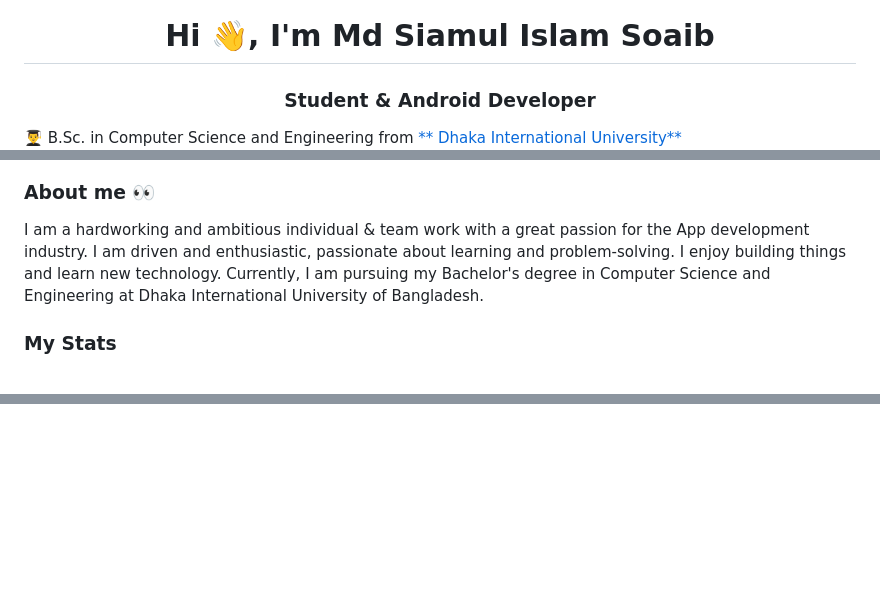
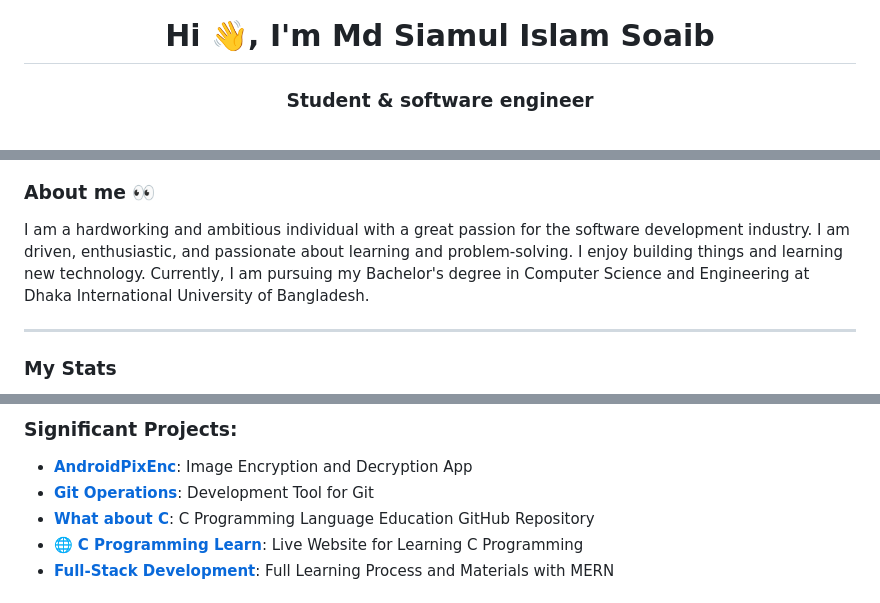
Before and after one commit to mdsiamulislam/mdsiamulislam, a Markdown page: README.md, 3 parts joined by grey strips. GitHub-like rendering; blank space fills up the shorter version.

```diff
--- a/README.md
+++ b/README.md
@@ -1,4 +1,3 @@
 <h1 align="center">Hi 👋, I'm Md Siamul Islam Soaib</h1>
-<h3 align="center">Student & Android Developer</h3>
-👨‍🎓 B.Sc. in Computer Science and Engineering from <a href="https://diu.ac" target="_blank" rel="noreferrer"> ** Dhaka International University**  </a>
+<h3 align="center">Student & software engineer</h3>
 
@@ -8,16 +9,7 @@
 
 ### About me :eyes:
-I am a hardworking and ambitious individual & team work with a great passion for the App development industry. I am driven and enthusiastic, passionate about learning and problem-solving.
-I enjoy building things and learn new technology. Currently, I am pursuing my Bachelor's degree in Computer Science and Engineering at Dhaka International University of Bangladesh.
+I am a hardworking and ambitious individual with a great passion for the software development industry. I am driven, enthusiastic, and passionate about learning and problem-solving. I enjoy building things and learning new technology. Currently, I am pursuing my Bachelor's degree in Computer Science and Engineering at Dhaka International University of Bangladesh.
 
-
-<!-- - Student | Dhaka International University | Dhaka, Bagladesh
-- Former Lecturer | University of Information Technology and Sciences | Dhaka, Bangladesh
-- :dart: Research Interest | Artificial Intelligence | Machine learning | Block Chain | Image Processing and Computer vision
-- :e-mail: Ask me about anything ; **sumanmia.cse@gmail.com** -->
-
-
-
-
+---
 
 ### My Stats
@@ -60,2 +66,8 @@ I enjoy building things and learn new technology. Currently, I am pursuing my Ba
 
+### Significant Projects:
+- **[AndroidPixEnc](https://github.com/mdsiamulislam/AndroidPixEnc)**: Image Encryption and Decryption App
+- **[Git Operations](https://github.com/mdsiamulislam/Git-operations)**: Development Tool for Git
+- **[What about C](https://github.com/mdsiamulislam/What-about-C)**: C Programming Language Education GitHub Repository
+- 🌐 **[C Programming Learn](https://cprogramminglearn.netlify.app/)**: Live Website for Learning C Programming
+- **[Full-Stack Development](https://github.com/mdsiamulislam/Full-Stack-Development)**: Full Learning Process and Materials with MERN
 
```
Also changed, not shown: other parts of README.md (+65 -33 lines).
